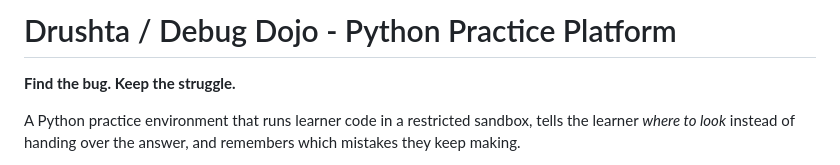
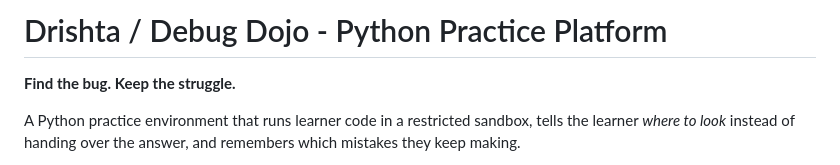
Before and after one commit to shubhh2077/Debug-Dojo_DI-01, a Markdown page: README.md, the part around the change. Drawn GitHub-style.

```diff
--- a/README.md
+++ b/README.md
@@ -1,4 +1,4 @@
-# Drushta / Debug Dojo - Python Practice Platform
+# Drishta / Debug Dojo - Python Practice Platform
 
 **Find the bug. Keep the struggle.**
 
```
